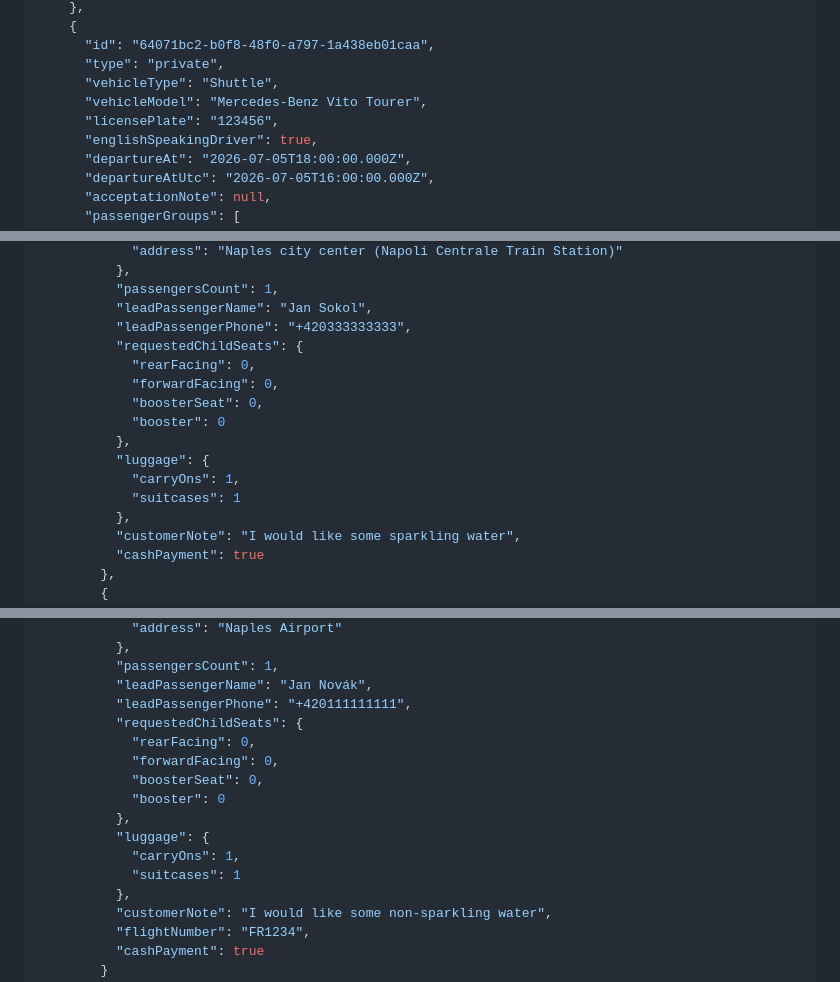
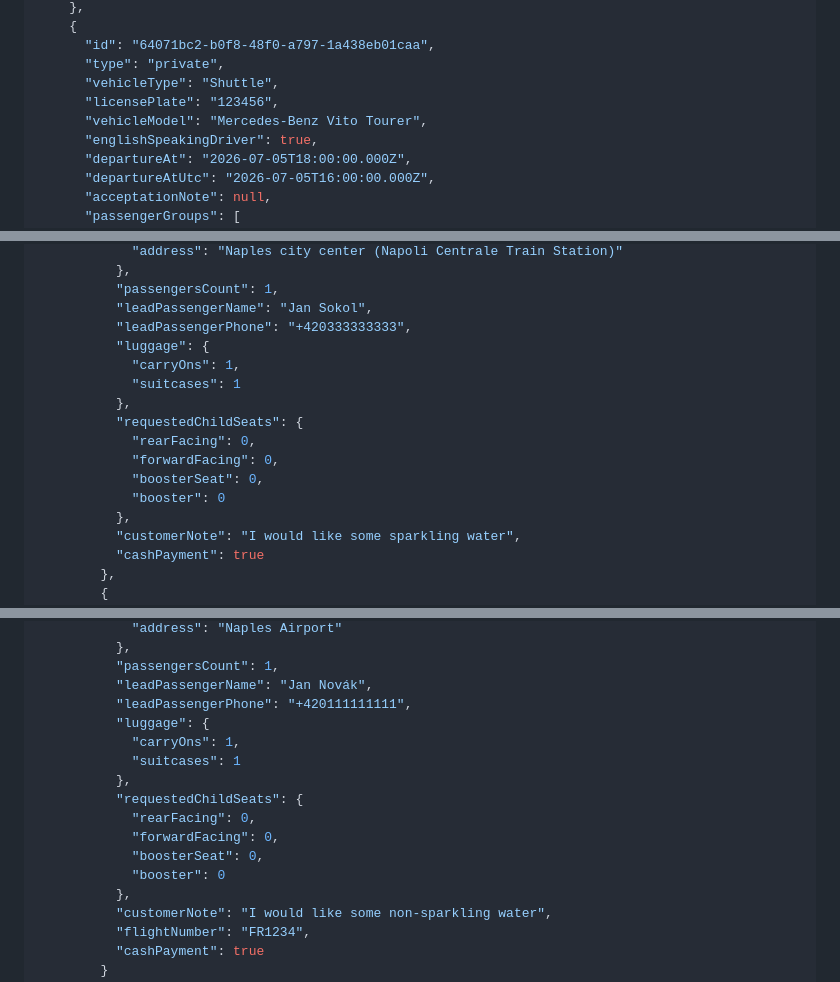
Before and after one commit to mydaytrip/driver-company-api, a Markdown page: source/includes/trip-api.md, 3 parts joined by grey strips. Rendered like a GitHub page.

```diff
--- a/source/includes/trip-api.md
+++ b/source/includes/trip-api.md
@@ -105,8 +105,8 @@ curl "https://api.mydaytrip.com/driver-company/v1/trips?departureTimeFrom=167932
       "id": "64071bc2-b0f8-48f0-a797-1a438eb01caa",
       "type": "private",
       "vehicleType": "Shuttle",
+      "licensePlate": "123456",
       "vehicleModel": "Mercedes-Benz Vito Tourer",
-      "licensePlate": "123456",
       "englishSpeakingDriver": true,
       "departureAt": "2026-07-05T18:00:00.000Z",
       "departureAtUtc": "2026-07-05T16:00:00.000Z",
@@ -136,15 +136,15 @@ curl "https://api.mydaytrip.com/driver-company/v1/trips?departureTimeFrom=167932
           "passengersCount": 1,
           "leadPassengerName": "Jan Sokol",
           "leadPassengerPhone": "+420333333333",
+          "luggage": {
+            "carryOns": 1,
+            "suitcases": 1
+          },
           "requestedChildSeats": {
             "rearFacing": 0,
             "forwardFacing": 0,
             "boosterSeat": 0,
             "booster": 0
-          },
-          "luggage": {
-            "carryOns": 1,
-            "suitcases": 1
           },
           "customerNote": "I would like some sparkling water",
           "cashPayment": true
@@ -171,15 +171,15 @@ curl "https://api.mydaytrip.com/driver-company/v1/trips?departureTimeFrom=167932
           "passengersCount": 1,
           "leadPassengerName": "Jan Novák",
           "leadPassengerPhone": "+420111111111",
+          "luggage": {
+            "carryOns": 1,
+            "suitcases": 1
+          },
           "requestedChildSeats": {
             "rearFacing": 0,
             "forwardFacing": 0,
             "boosterSeat": 0,
             "booster": 0
-          },
-          "luggage": {
-            "carryOns": 1,
-            "suitcases": 1
           },
           "customerNote": "I would like some non-sparkling water",
           "flightNumber": "FR1234",
```
Also changed, not shown: other parts of source/includes/trip-api.md (+73 -36 lines).
